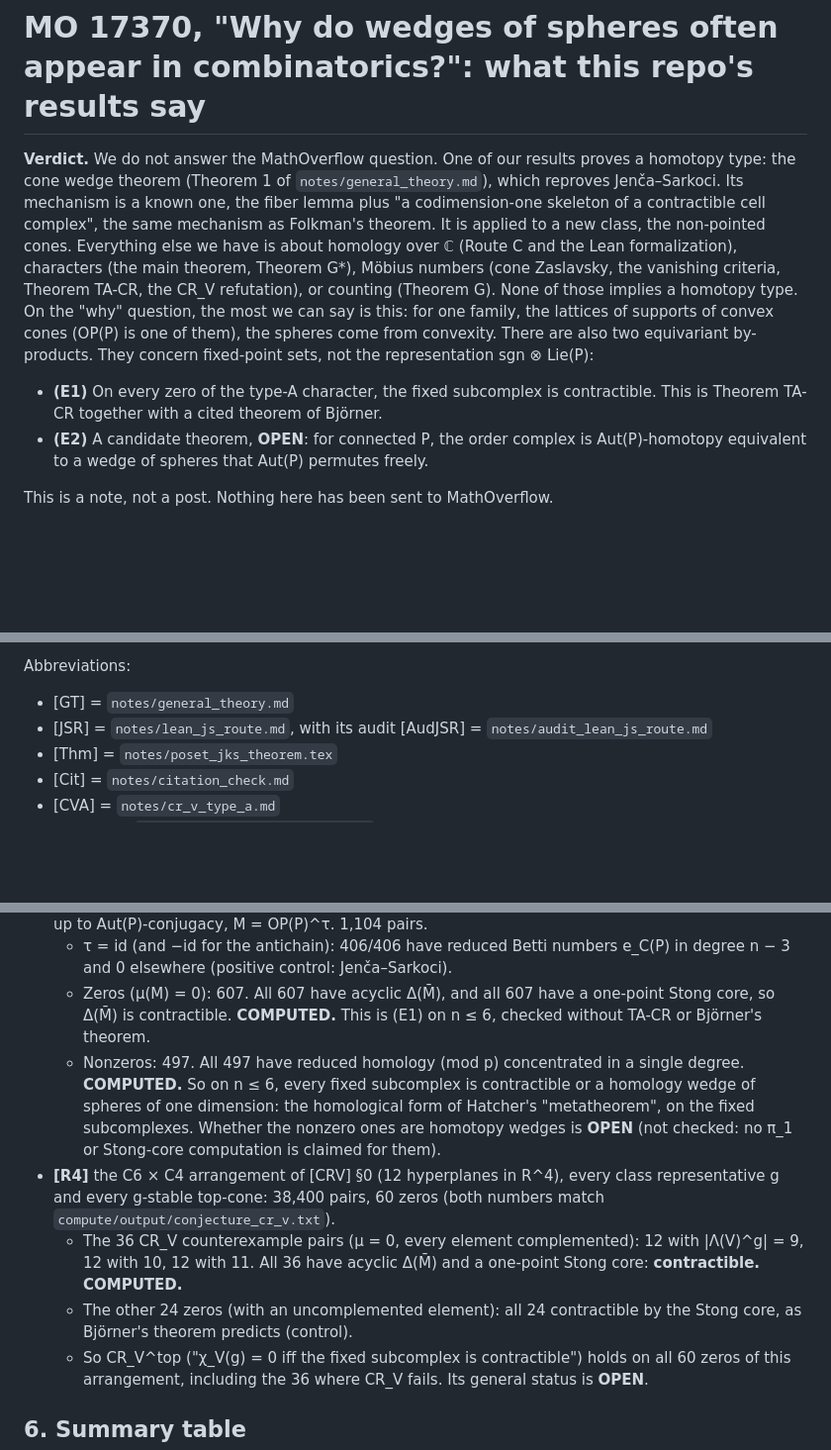
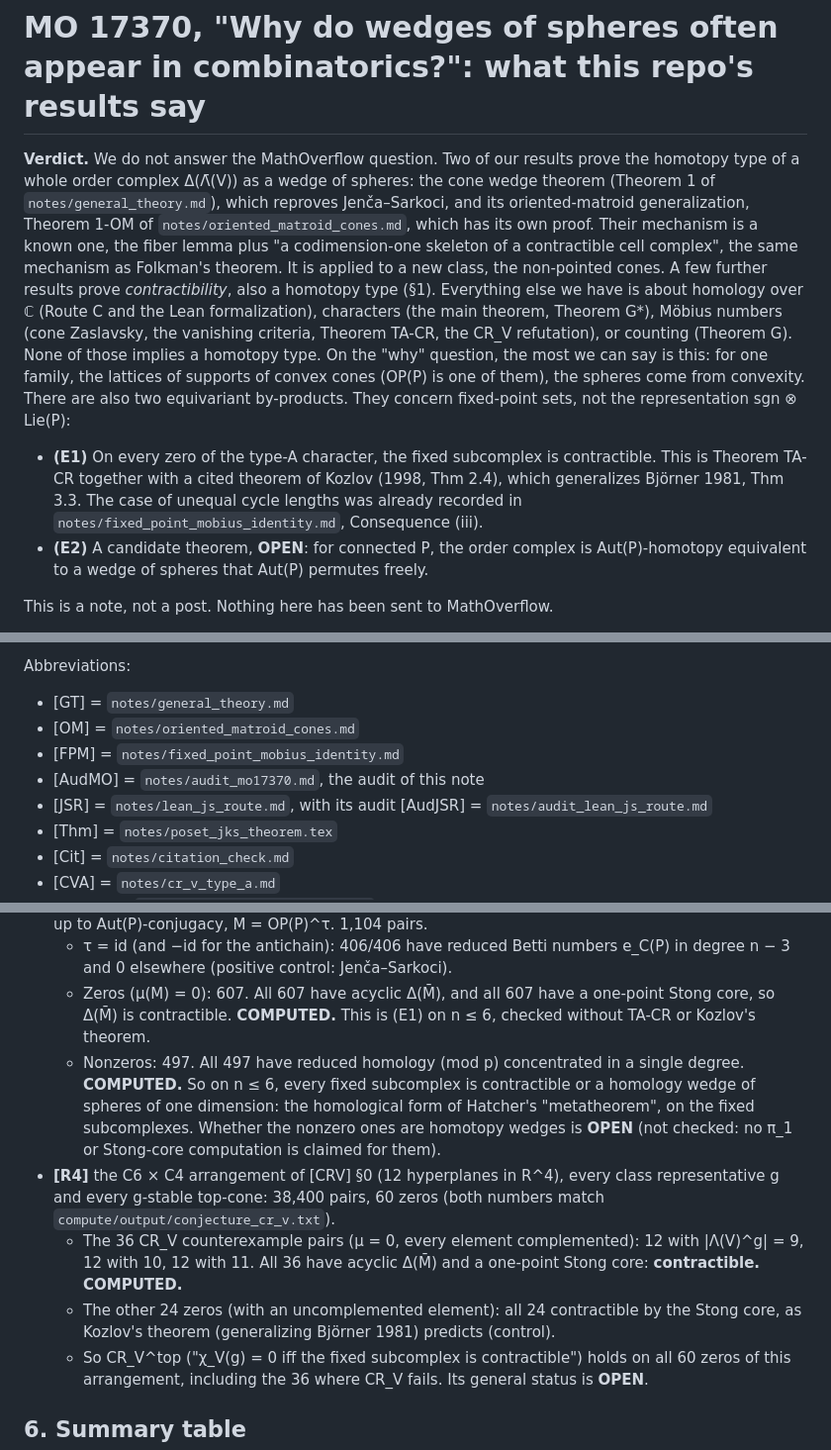
Before and after one commit to drellem2/poset-jks, a Markdown page: notes/mo17370_wedges_of_spheres.md, 3 parts joined by grey strips. Shown at 99% size. GitHub-like rendering; blank space fills up the shorter version.

```diff
--- a/notes/mo17370_wedges_of_spheres.md
+++ b/notes/mo17370_wedges_of_spheres.md
@@ -1,10 +1,13 @@
 # MO 17370, "Why do wedges of spheres often appear in combinatorics?": what this repo's results say
 
-**Verdict.** We do not answer the MathOverflow question. One of our results proves a
-homotopy type: the cone wedge theorem (Theorem 1 of `notes/general_theory.md`), which
-reproves Jenča–Sarkoci. Its mechanism is a known one, the fiber lemma plus "a
+**Verdict.** We do not answer the MathOverflow question. Two of our results prove the
+homotopy type of a whole order complex Δ(Λ̄(V)) as a wedge of spheres: the cone wedge
+theorem (Theorem 1 of `notes/general_theory.md`), which reproves Jenča–Sarkoci, and its
+oriented-matroid generalization, Theorem 1-OM of `notes/oriented_matroid_cones.md`,
+which has its own proof. Their mechanism is a known one, the fiber lemma plus "a
 codimension-one skeleton of a contractible cell complex", the same mechanism as Folkman's
-theorem. It is applied to a new class, the non-pointed cones. Everything else we have is
+theorem. It is applied to a new class, the non-pointed cones. A few further results prove
+*contractibility*, also a homotopy type (§1). Everything else we have is
 about homology over ℂ (Route C and the Lean formalization), characters (the main theorem,
 Theorem G\*), Möbius numbers (cone Zaslavsky, the vanishing criteria, Theorem TA-CR,
 the CR_V refutation), or counting (Theorem G). None of those implies a homotopy type. On
@@ -13,7 +16,9 @@ of convex cones (OP(P) is one of them), the spheres come from convexity. There a
 two equivariant by-products. They concern fixed-point sets, not the representation
 sgn ⊗ Lie(P):
 - **(E1)** On every zero of the type-A character, the fixed subcomplex is contractible.
-  This is Theorem TA-CR together with a cited theorem of Björner.
+  This is Theorem TA-CR together with a cited theorem of Kozlov (1998, Thm 2.4), which
+  generalizes Björner 1981, Thm 3.3. The case of unequal cycle lengths was already
+  recorded in `notes/fixed_point_mobius_identity.md`, Consequence (iii).
 - **(E2)** A candidate theorem, **OPEN**: for connected P, the order complex is
   Aut(P)-homotopy equivalent to a wedge of spheres that Aut(P) permutes freely.
 
@@ -32,6 +37,9 @@ this note beyond the MO thread itself (§0).
 
 Abbreviations:
 - [GT] = `notes/general_theory.md`
+- [OM] = `notes/oriented_matroid_cones.md`
+- [FPM] = `notes/fixed_point_mobius_identity.md`
+- [AudMO] = `notes/audit_mo17370.md`, the audit of this note
 - [JSR] = `notes/lean_js_route.md`, with its audit [AudJSR] = `notes/audit_lean_js_route.md`
 - [Thm] = `notes/poset_jks_theorem.tex`
 - [Cit] = `notes/citation_check.md`
@@ -531,7 +567,7 @@ core; the [R4] sweep is most of it). Output archived in
     degree n − 3 and 0 elsewhere (positive control: Jenča–Sarkoci).
   - Zeros (μ(M) = 0): 607. All 607 have acyclic Δ(M̄), and all 607 have a one-point
     Stong core, so Δ(M̄) is contractible. **COMPUTED.** This is (E1) on n ≤ 6,
-    checked without TA-CR or Björner's theorem.
+    checked without TA-CR or Kozlov's theorem.
   - Nonzeros: 497. All 497 have reduced homology (mod p) concentrated in a single
     degree. **COMPUTED.** So on n ≤ 6, every fixed subcomplex is contractible or a
     homology wedge of spheres of one dimension: the homological form of Hatcher's
@@ -545,7 +581,7 @@ core; the [R4] sweep is most of it). Output archived in
     |Λ(V)^g| = 9, 12 with 10, 12 with 11. All 36 have acyclic Δ(M̄) and a one-point
     Stong core: **contractible. COMPUTED.**
   - The other 24 zeros (with an uncomplemented element): all 24 contractible by the
-    Stong core, as Björner's theorem predicts (control).
+    Stong core, as Kozlov's theorem (generalizing Björner 1981) predicts (control).
   - So CR_V^top ("χ_V(g) = 0 iff the fixed subcomplex is contractible") holds on all 60
     zeros of this arrangement, including the 36 where CR_V fails. Its general status is
     **OPEN**.
```
Also changed, not shown: other parts of notes/mo17370_wedges_of_spheres.md (+50 -22 lines).
